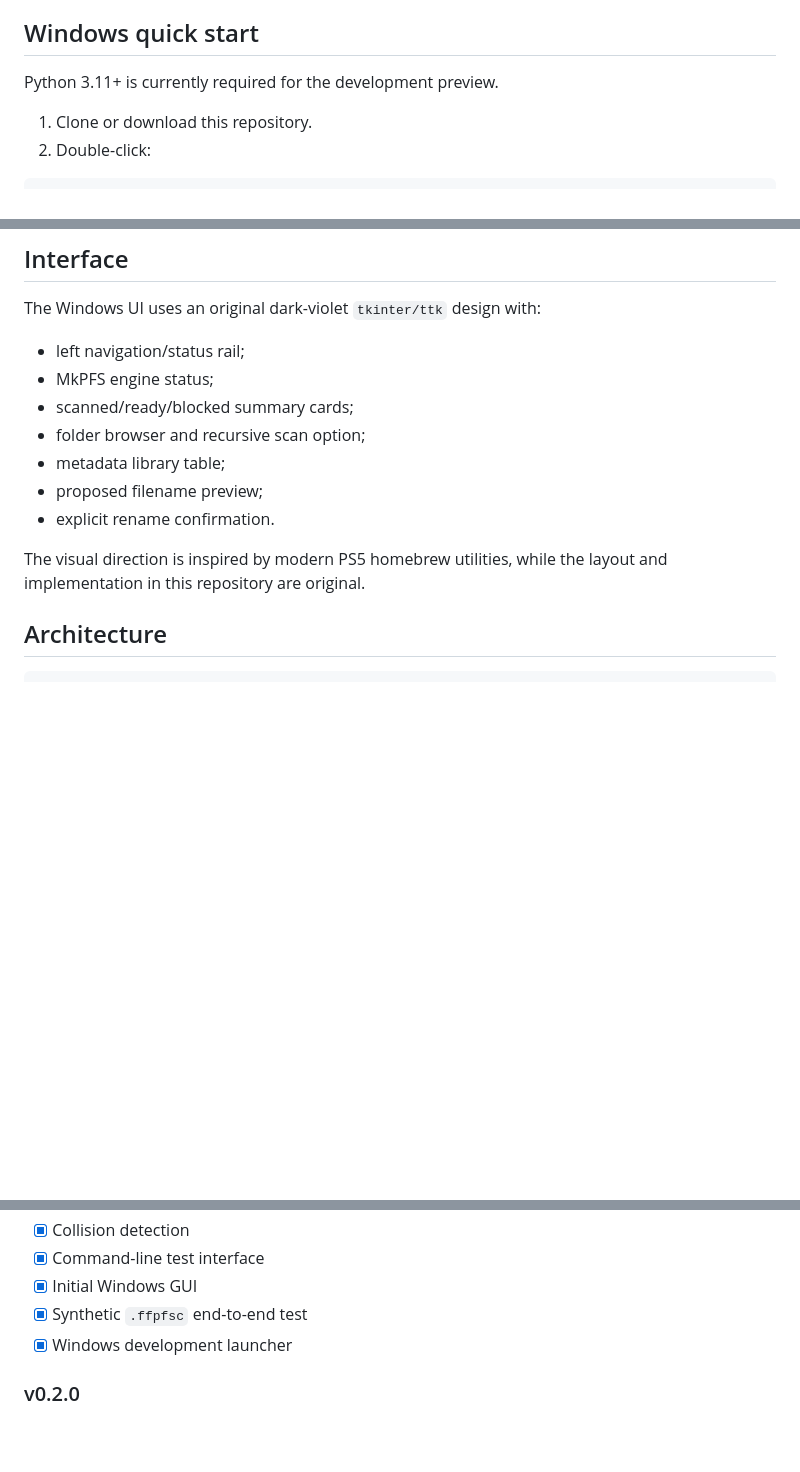
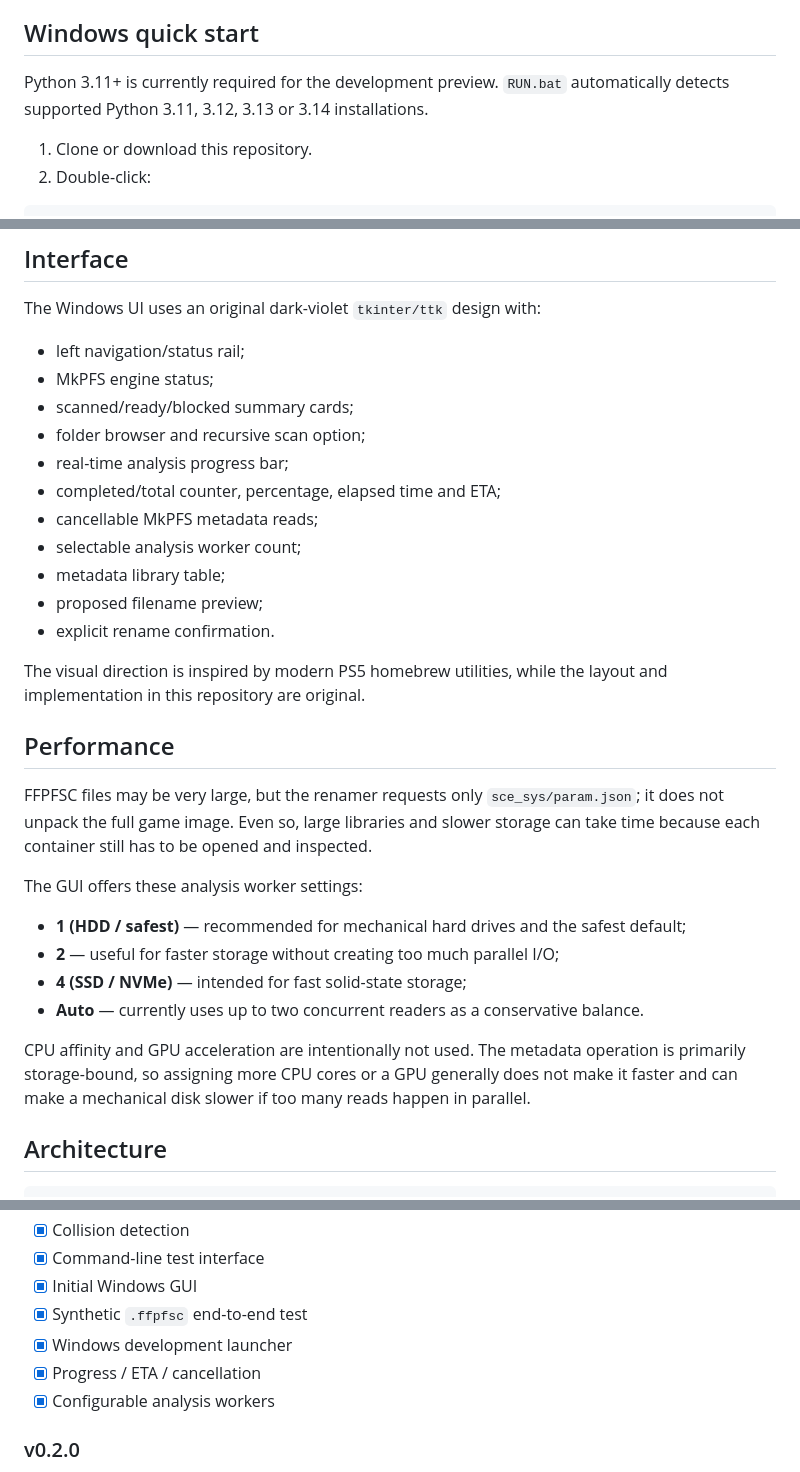
Before and after one commit to XaRaBaS7/PS5-FFPFSC-Renamer, a Markdown page: README.md, 3 parts joined by grey strips. Rendered like a GitHub page; blank space fills up the shorter version.

Commit message:
docs: explain progress and worker tuning

```diff
--- a/README.md
+++ b/README.md
@@ -64,7 +64,7 @@ The GUI enables the rename action only after a completed scan with no blocked/er
 
 ## Windows quick start
 
-Python 3.11+ is currently required for the development preview.
+Python 3.11+ is currently required for the development preview. `RUN.bat` automatically detects supported Python 3.11, 3.12, 3.13 or 3.14 installations.
 
 1. Clone or download this repository.
 2. Double-click:
@@ -83,11 +83,28 @@ The Windows UI uses an original dark-violet `tkinter/ttk` design with:
 - MkPFS engine status;
 - scanned/ready/blocked summary cards;
 - folder browser and recursive scan option;
+- real-time analysis progress bar;
+- completed/total counter, percentage, elapsed time and ETA;
+- cancellable MkPFS metadata reads;
+- selectable analysis worker count;
 - metadata library table;
 - proposed filename preview;
 - explicit rename confirmation.
 
 The visual direction is inspired by modern PS5 homebrew utilities, while the layout and implementation in this repository are original.
+
+## Performance
+
+FFPFSC files may be very large, but the renamer requests only `sce_sys/param.json`; it does not unpack the full game image. Even so, large libraries and slower storage can take time because each container still has to be opened and inspected.
+
+The GUI offers these analysis worker settings:
+
+- **1 (HDD / safest)** — recommended for mechanical hard drives and the safest default;
+- **2** — useful for faster storage without creating too much parallel I/O;
+- **4 (SSD / NVMe)** — intended for fast solid-state storage;
+- **Auto** — currently uses up to two concurrent readers as a conservative balance.
+
+CPU affinity and GPU acceleration are intentionally not used. The metadata operation is primarily storage-bound, so assigning more CPU cores or a GPU generally does not make it faster and can make a mechanical disk slower if too many reads happen in parallel.
 
 ## Architecture
 
@@ -130,6 +147,8 @@ MkPFS is a separate GPL-3.0 project and is **not copied into this repository**.
 - [x] Initial Windows GUI
 - [x] Synthetic `.ffpfsc` end-to-end test
 - [x] Windows development launcher
+- [x] Progress / ETA / cancellation
+- [x] Configurable analysis workers
 
 ### v0.2.0
 
```
